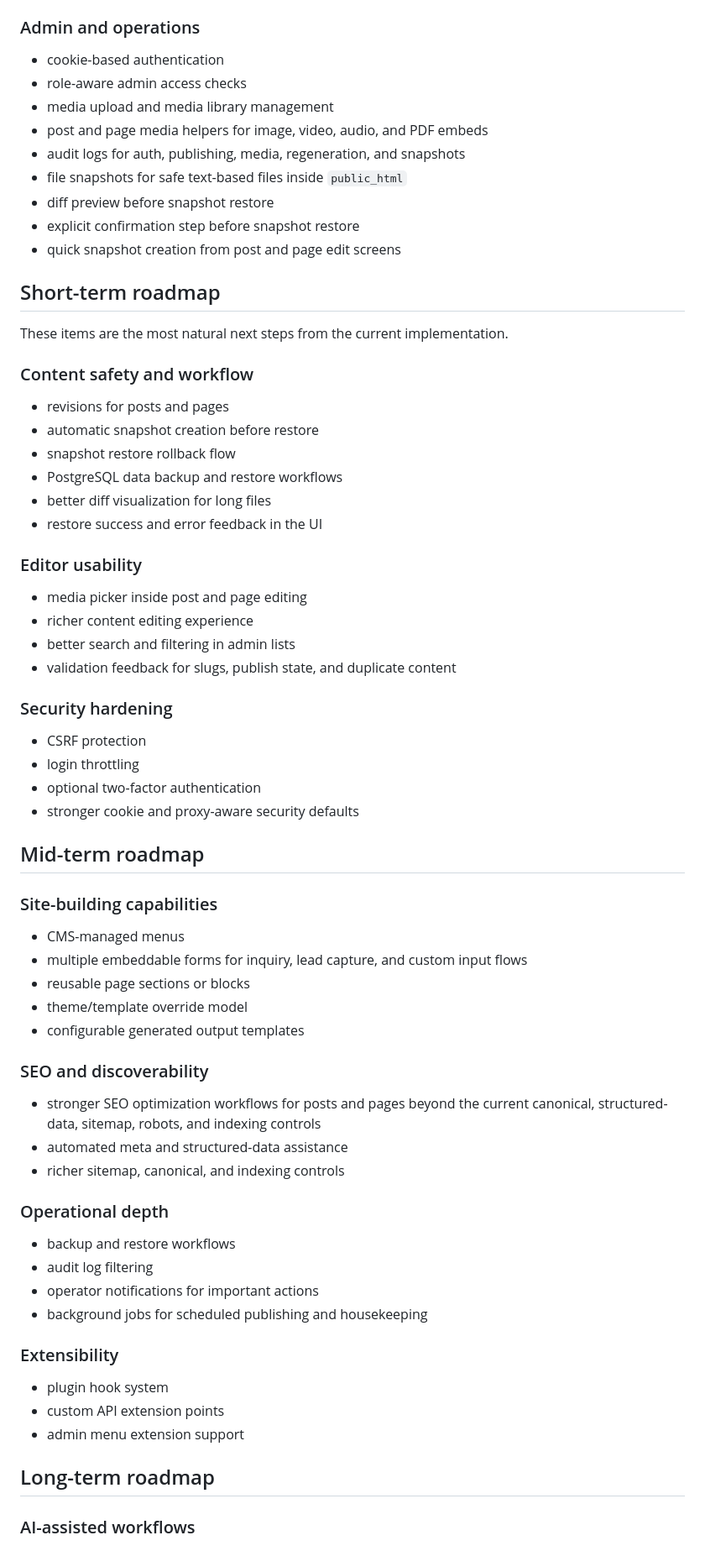
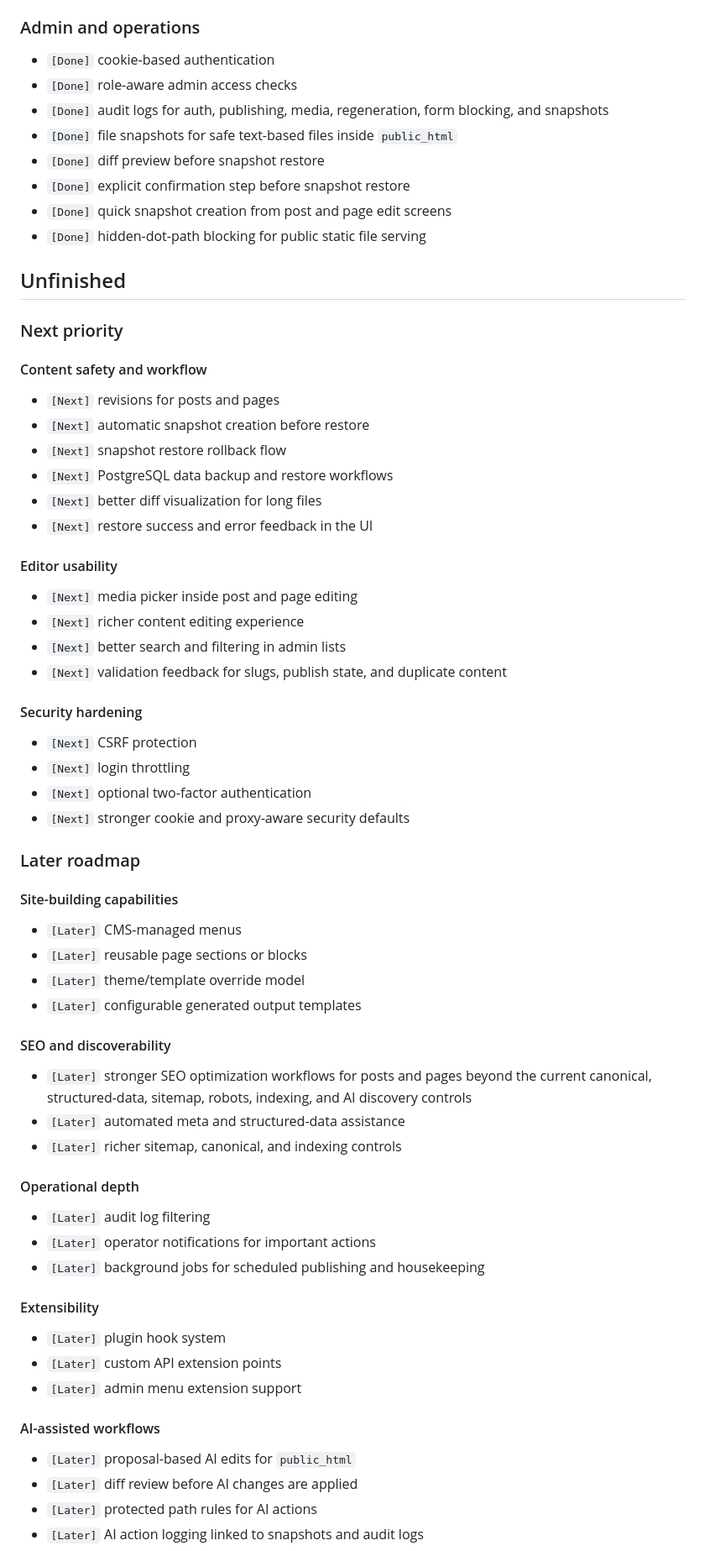
Before and after one commit to matsushibadenki/Hybrid-Static-CMS, a Markdown page: docs/roadmap.md, the part around one of its changes. Shown at 84% size. Rendered like a GitHub page.

```diff
--- a/docs/roadmap.md
+++ b/docs/roadmap.md
@@ -54,73 +66,73 @@ The core coexistence model is already working:
 
 ### Admin and operations
 
-- cookie-based authentication
-- role-aware admin access checks
-- media upload and media library management
-- post and page media helpers for image, video, audio, and PDF embeds
-- audit logs for auth, publishing, media, regeneration, and snapshots
-- file snapshots for safe text-based files inside `public_html`
-- diff preview before snapshot restore
-- explicit confirmation step before snapshot restore
-- quick snapshot creation from post and page edit screens
+- `[Done]` cookie-based authentication
+- `[Done]` role-aware admin access checks
+- `[Done]` audit logs for auth, publishing, media, regeneration, form blocking, and snapshots
+- `[Done]` file snapshots for safe text-based files inside `public_html`
+- `[Done]` diff preview before snapshot restore
+- `[Done]` explicit confirmation step before snapshot restore
+- `[Done]` quick snapshot creation from post and page edit screens
+- `[Done]` hidden-dot-path blocking for public static file serving
 
-## Short-term roadmap
+## Unfinished
 
-These items are the most natural next steps from the current implementation.
+### Next priority
 
-### Content safety and workflow
+#### Content safety and workflow
 
-- revisions for posts and pages
-- automatic snapshot creation before restore
-- snapshot restore rollback flow
-- PostgreSQL data backup and restore workflows
-- better diff visualization for long files
-- restore success and error feedback in the UI
+- `[Next]` revisions for posts and pages
+- `[Next]` automatic snapshot creation before restore
+- `[Next]` snapshot restore rollback flow
+- `[Next]` PostgreSQL data backup and restore workflows
+- `[Next]` better diff visualization for long files
+- `[Next]` restore success and error feedback in the UI
 
-### Editor usability
+#### Editor usability
 
-- media picker inside post and page editing
-- richer content editing experience
-- better search and filtering in admin lists
-- validation feedback for slugs, publish state, and duplicate content
+- `[Next]` media picker inside post and page editing
+- `[Next]` richer content editing experience
+- `[Next]` better search and filtering in admin lists
+- `[Next]` validation feedback for slugs, publish state, and duplicate content
 
-### Security hardening
+#### Security hardening
 
-- CSRF protection
-- login throttling
-- optional two-factor authentication
-- stronger cookie and proxy-aware security defaults
+- `[Next]` CSRF protection
+- `[Next]` login throttling
+- `[Next]` optional two-factor authentication
+- `[Next]` stronger cookie and proxy-aware security defaults
 
-## Mid-term roadmap
+### Later roadmap
 
-### Site-building capabilities
+#### Site-building capabilities
 
-- CMS-managed menus
-- multiple embeddable forms for inquiry, lead capture, and custom input flows
-- reusable page sections or blocks
-- theme/template override model
-- configurable generated output templates
+- `[Later]` CMS-managed menus
+- `[Later]` reusable page sections or blocks
+- `[Later]` theme/template override model
+- `[Later]` configurable generated output templates
 
-### SEO and discoverability
+#### SEO and discoverability
 
-- stronger SEO optimization workflows for posts and pages beyond the current canonical, structured-data, sitemap, robots, and indexing controls
-- automated meta and structured-data assistance
-- richer sitemap, canonical, and indexing controls
+- `[Later]` stronger SEO optimization workflows for posts and pages beyond the current canonical, structured-data, sitemap, robots, indexing, and AI discovery controls
+- `[Later]` automated meta and structured-data assistance
+- `[Later]` richer sitemap, canonical, and indexing controls
 
-### Operational depth
+#### Operational depth
 
-- backup and restore workflows
-- audit log filtering
-- operator notifications for important actions
-- background jobs for scheduled publishing and housekeeping
+- `[Later]` audit log filtering
+- `[Later]` operator notifications for important actions
+- `[Later]` background jobs for scheduled publishing and housekeeping
 
-### Extensibility
+#### Extensibility
 
-- plugin hook system
-- custom API extension points
-- admin menu extension support
+- `[Later]` plugin hook system
+- `[Later]` custom API extension points
+- `[Later]` admin menu extension support
 
-## Long-term roadmap
+#### AI-assisted workflows
 
-### AI-assisted workflows
+- `[Later]` proposal-based AI edits for `public_html`
+- `[Later]` diff review before AI changes are applied
+- `[Later]` protected path rules for AI actions
+- `[Later]` AI action logging linked to snapshots and audit logs
 
```
Also changed, not shown: other parts of docs/roadmap.md (+47 -40 lines).
